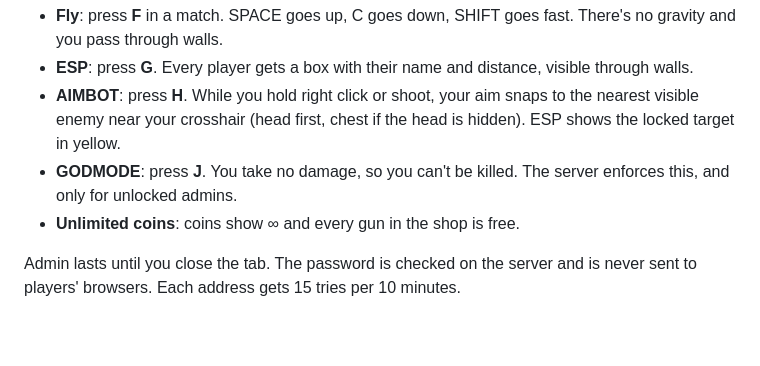
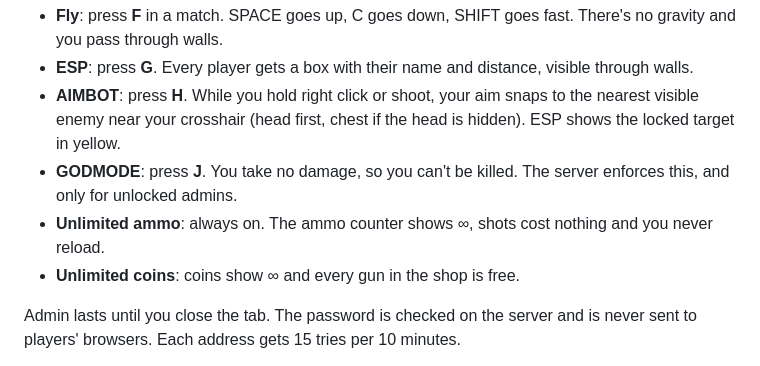
Before and after one commit to testchannel371-create/Redacted, a Markdown page: README.md, the part around the change. Rendered like a GitHub page; blank space fills up the shorter version.

Commit message:
Document admin unlimited ammo
Co-Authored-By: Claude Opus 5.5 <noreply@anthropic.com>

```diff
--- a/README.md
+++ b/README.md
@@ -23,6 +23,7 @@ The **ADMIN** button in the top-left of the menu asks for the admin password. On
 - **ESP**: press **G**. Every player gets a box with their name and distance, visible through walls.
 - **AIMBOT**: press **H**. While you hold right click or shoot, your aim snaps to the nearest visible enemy near your crosshair (head first, chest if the head is hidden). ESP shows the locked target in yellow.
 - **GODMODE**: press **J**. You take no damage, so you can't be killed. The server enforces this, and only for unlocked admins.
+- **Unlimited ammo**: always on. The ammo counter shows ∞, shots cost nothing and you never reload.
 - **Unlimited coins**: coins show ∞ and every gun in the shop is free.
 
 Admin lasts until you close the tab. The password is checked on the server and is never sent to players' browsers. Each address gets 15 tries per 10 minutes.
```
